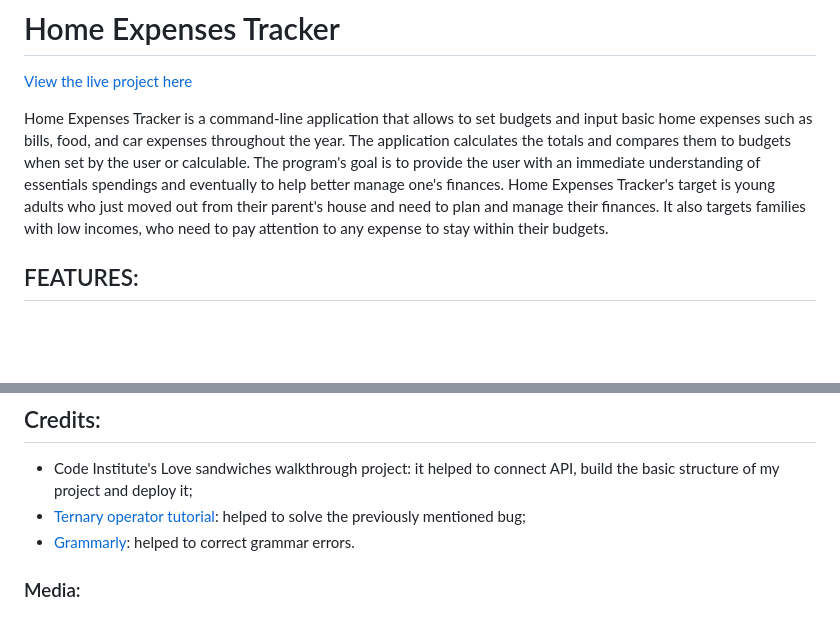
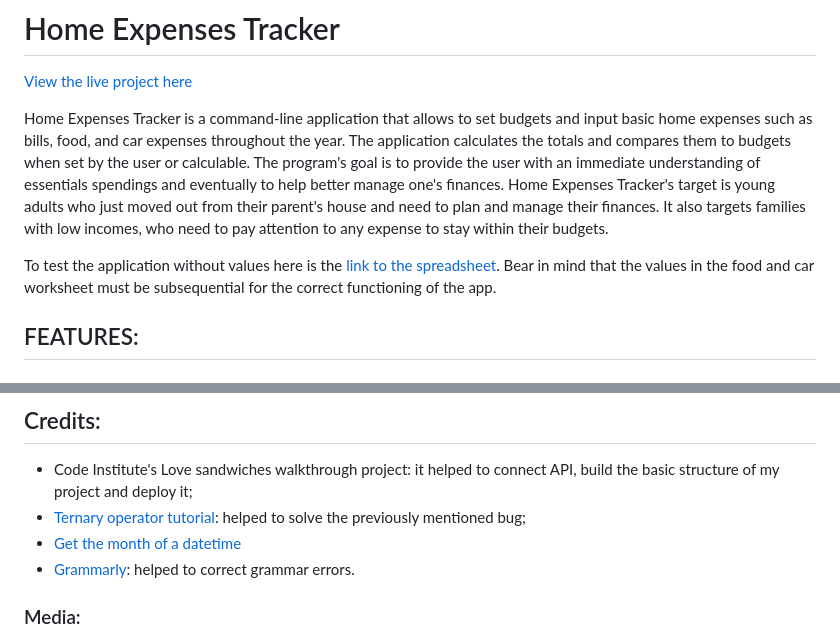
Before and after one commit to Code-Institute-Submissions/MartinaP87-Home-Expenses-Tracker_SepResub, a Markdown page: README.md, 2 parts joined by grey strips. Rendered like a GitHub page; blank space fills up the shorter version.

Commit message:
Add the link to the spreadsheet in README.md and update readme-images.

```diff
--- a/README.md
+++ b/README.md
@@ -6,6 +6,9 @@ The application calculates the totals and compares them to budgets when set by t
 The program's goal is to provide the user with an immediate understanding of essentials spendings and eventually to help better manage one's finances.
 Home Expenses Tracker's target is young adults who just moved out from their parent's house and need to plan and manage their finances.
 It also targets families with low incomes, who need to pay attention to any expense to stay within their budgets.
+
+To test the application without values here is the [link to the spreadsheet](https://docs.google.com/spreadsheets/d/16d9rYHmNwyW3FMlEfA099DIhwE0__wkl2gUl_VtKcjY/edit?usp=sharing).
+Bear in mind that the values in the food and car worksheet must be subsequential for the correct functioning of the app.
 
 ## FEATURES:
 
@@ -265,6 +268,7 @@ Adding a ternary operator in the function to convert to 0 all empty strings fixe
 ## Credits:
 - Code Institute's Love sandwiches walkthrough project: it helped to connect API, build the basic structure of my project and deploy it;
 - [Ternary operator tutorial](https://www.tutorialspoint.com/ternary-operator-in-python): helped to solve the previously mentioned bug;
+- [Get the month of a datetime](https://www.adamsmith.haus/python/examples/5639/datetime-get-the-year,-month,-and-day-of-a-%60datetime%60)
 - [Grammarly](https://app.grammarly.com/): helped to correct grammar errors.
 
 ### Media:
```
Also changed, not shown: other parts of README.md (+2 -2 lines), readme-images/welcome-complete.png (added).
